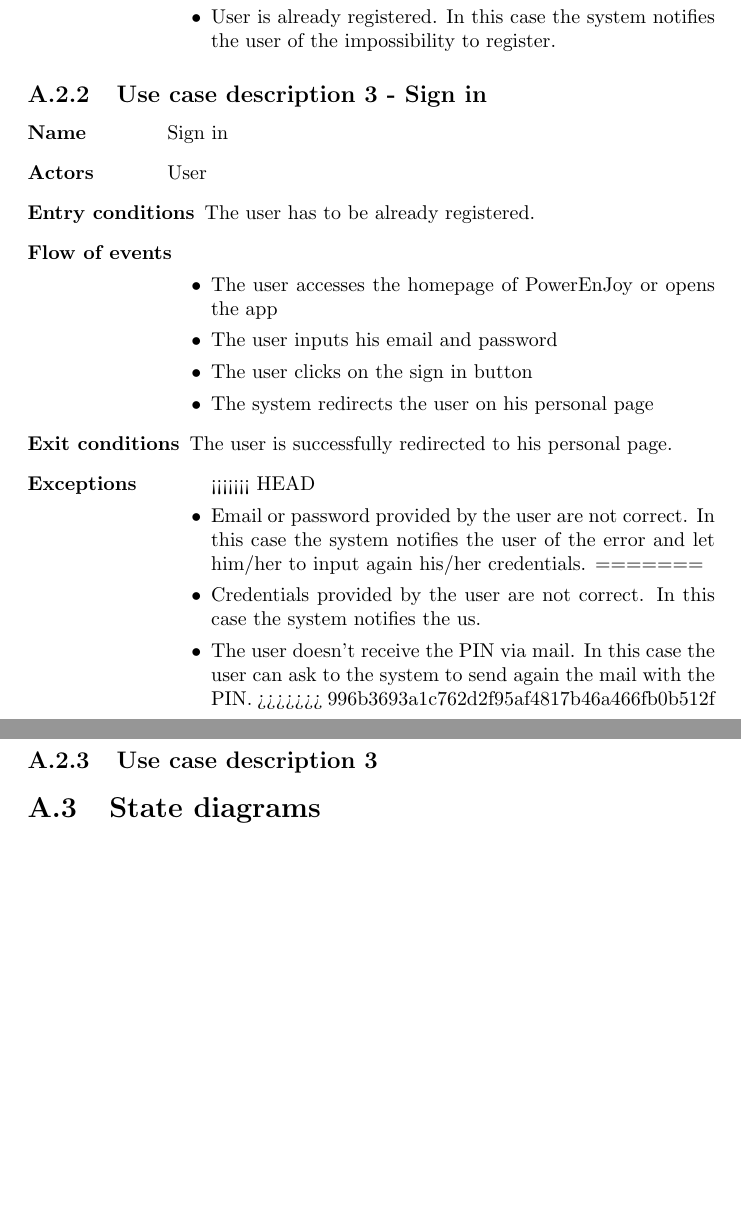
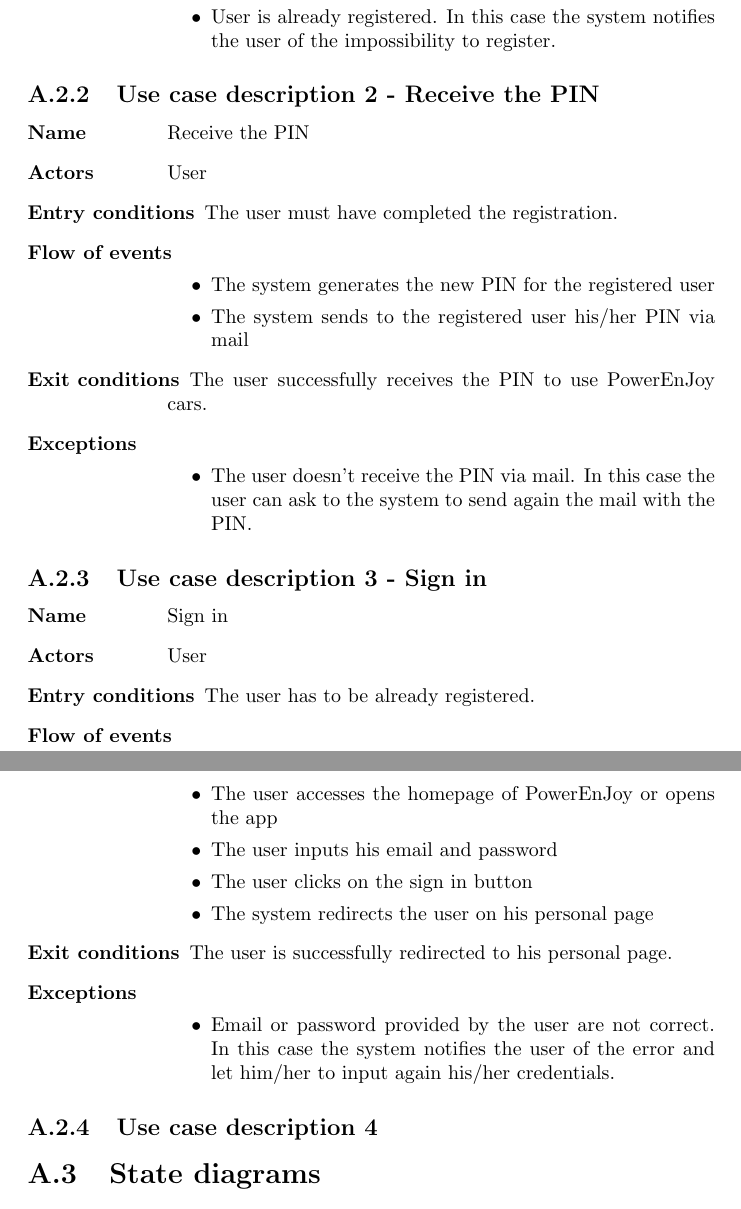
Before and after one commit to rpressiani/se2-project-2016, a LaTeX document (RASD/main.tex, which reads RASD/chapters/appendices/appendix-a/sections/a-2-use-case-diagram.tex): two parts of pages 25 and 26 of 29, joined at a grey line, cut so that both start at the same text, the shorter picture padded with empty space. Compiled offline with pdfLaTeX.

Commit message:
added again usecase description 2

```diff
--- a/RASD/chapters/appendices/appendix-a/sections/a-2-use-case-diagram.tex
+++ b/RASD/chapters/appendices/appendix-a/sections/a-2-use-case-diagram.tex
@@ -29,8 +29,27 @@
 			\end{itemize}
 	\end{labeling}
 
+\subsection{Use case description 2 - Receive the PIN}
+\begin{labeling}{use-case-desc-2}
+		\item[\textbf{Name}] Receive the PIN
+		\item[\textbf{Actors}] User
+		\item[\textbf{Entry conditions}] The user must have completed the registration.
+		\item[\textbf{Flow of events}]
+			\begin{itemize}
+				\item[]
+				\item The system generates the new PIN for the registered user
+				\item The system sends to the registered user his/her PIN via mail
+			\end{itemize}
+		\item[\textbf{Exit conditions}] The user successfully receives the PIN to use PowerEnJoy cars.
+		\item[\textbf{Exceptions}]
+			\begin{itemize}
+				\item[]
+				\item The user doesn’t receive the PIN via mail. In this case the user can ask to the system to send again the mail with the PIN.
+			\end{itemize}
+	\end{labeling}
+
 \subsection{Use case description 3 - Sign in}
-\begin{labeling}{use-case-desc-2}
+\begin{labeling}{use-case-desc-3}
 		\item[\textbf{Name}] Sign in
 		\item[\textbf{Actors}] User
 		\item[\textbf{Entry conditions}] The user has to be already registered.
@@ -46,13 +65,8 @@
 		\item[\textbf{Exceptions}]
 			\begin{itemize}
 				\item[]
-<<<<<<< HEAD
 				\item Email or password provided by the user are not correct. In this case the system notifies the user of the error and let him/her to input again his/her credentials.
-=======
-				\item Credentials provided by the user are not correct. In this case the system notifies the us.
-				\item The user doesn’t receive the PIN via mail. In this case the user can ask to the system to send again the mail with the PIN.
->>>>>>> 996b3693a1c762d2f95af4817b46a466fb0b512f
 			\end{itemize}
 	\end{labeling}
 
-\subsection{Use case description 3}
+\subsection{Use case description 4}
```
